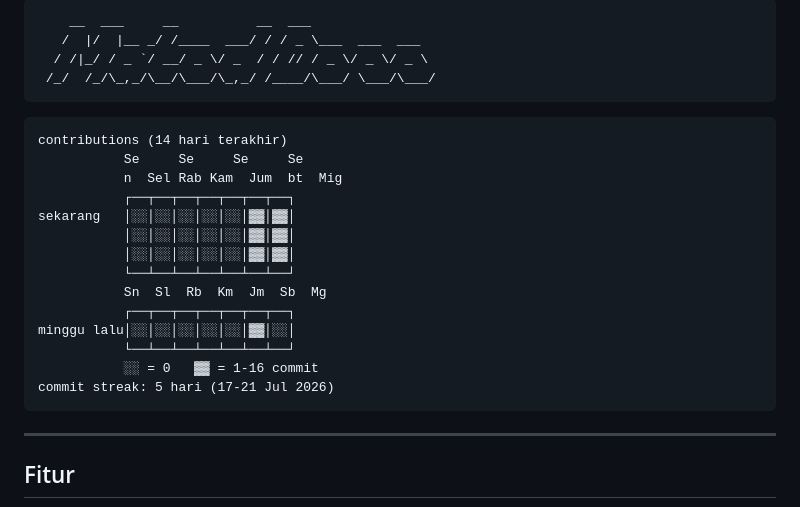
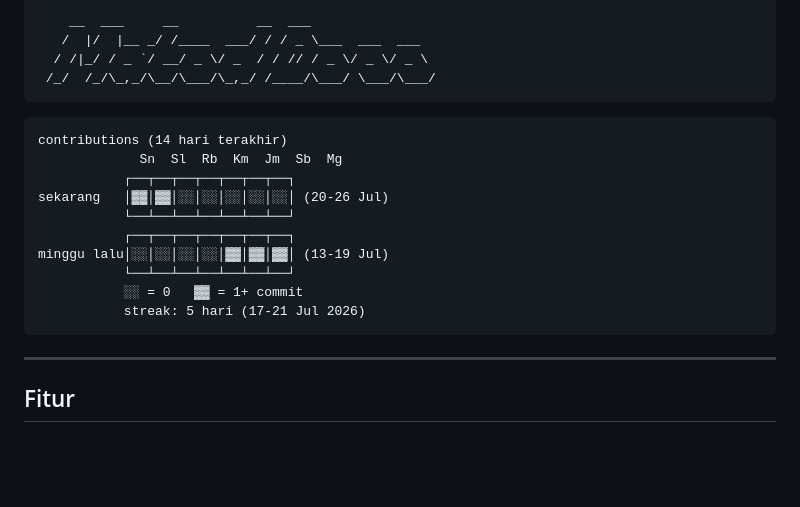
Before and after one commit to 666midnightdev/midnight-core, a Markdown page: README.md, the part around the change. Drawn GitHub-style; blank space fills up the shorter version.

Commit message:
fix contribution graph alignment

````diff
--- a/README.md
+++ b/README.md
@@ -11,19 +11,15 @@
 
 ```
 contributions (14 hari terakhir)
-           Se     Se     Se     Se
-           n  Sel Rab Kam  Jum  bt  Mig
+             Sn  Sl  Rb  Km  Jm  Sb  Mg
            ┌──┬──┬──┬──┬──┬──┬──┐
-sekarang   │░░│░░│░░│░░│░░│▓▓│▓▓│
-           │░░│░░│░░│░░│░░│▓▓│▓▓│
-           │░░│░░│░░│░░│░░│▓▓│▓▓│
+sekarang   │▓▓│▓▓│░░│░░│░░│░░│░░│ (20-26 Jul)
            └──┴──┴──┴──┴──┴──┴──┘
-           Sn  Sl  Rb  Km  Jm  Sb  Mg
            ┌──┬──┬──┬──┬──┬──┬──┐
-minggu lalu│░░│░░│░░│░░│░░│▓▓│░░│
+minggu lalu│░░│░░│░░│░░│▓▓│▓▓│▓▓│ (13-19 Jul)
            └──┴──┴──┴──┴──┴──┴──┘
-           ░░ = 0   ▓▓ = 1-16 commit
-commit streak: 5 hari (17-21 Jul 2026)
+           ░░ = 0   ▓▓ = 1+ commit
+           streak: 5 hari (17-21 Jul 2026)
 ```
 
 ---
````
